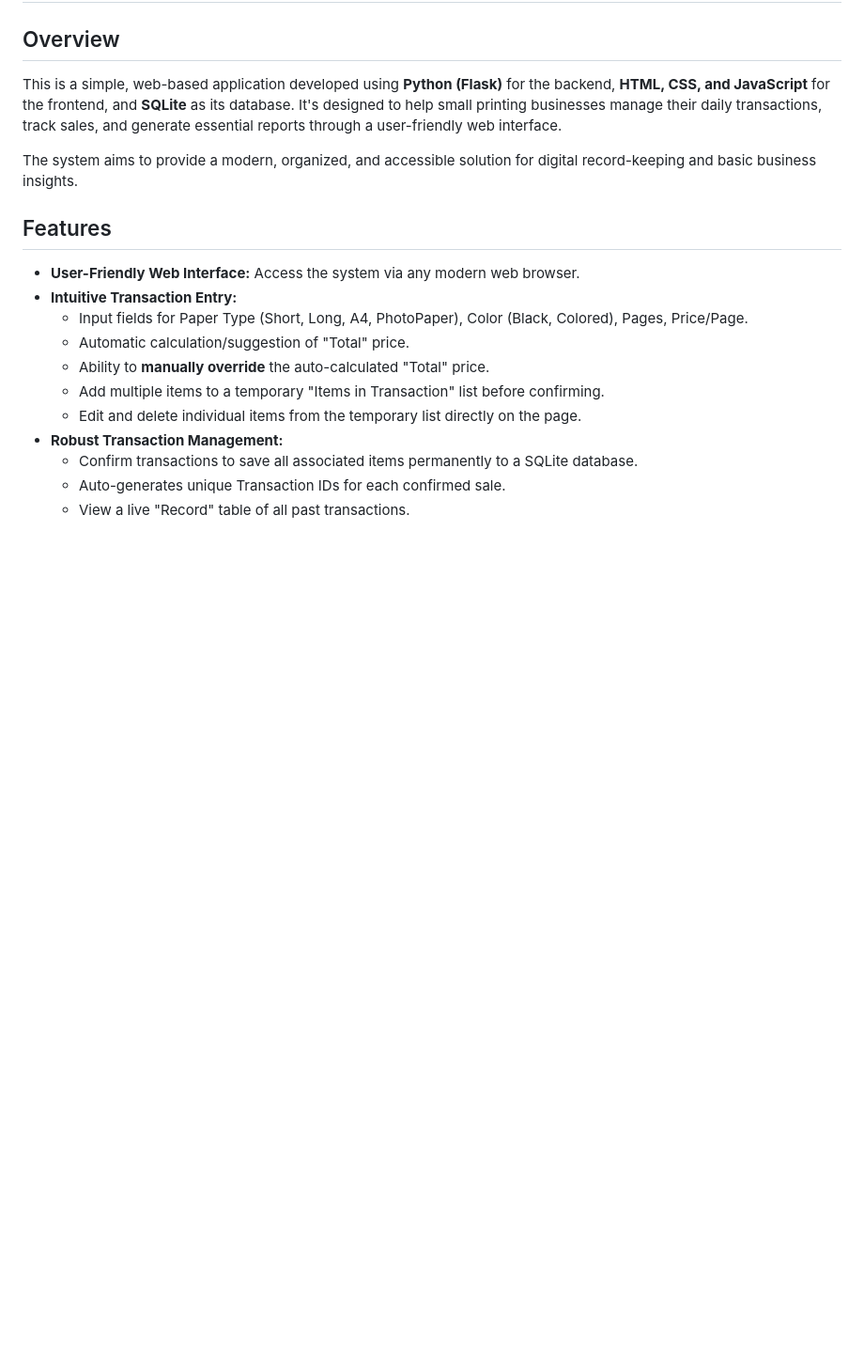
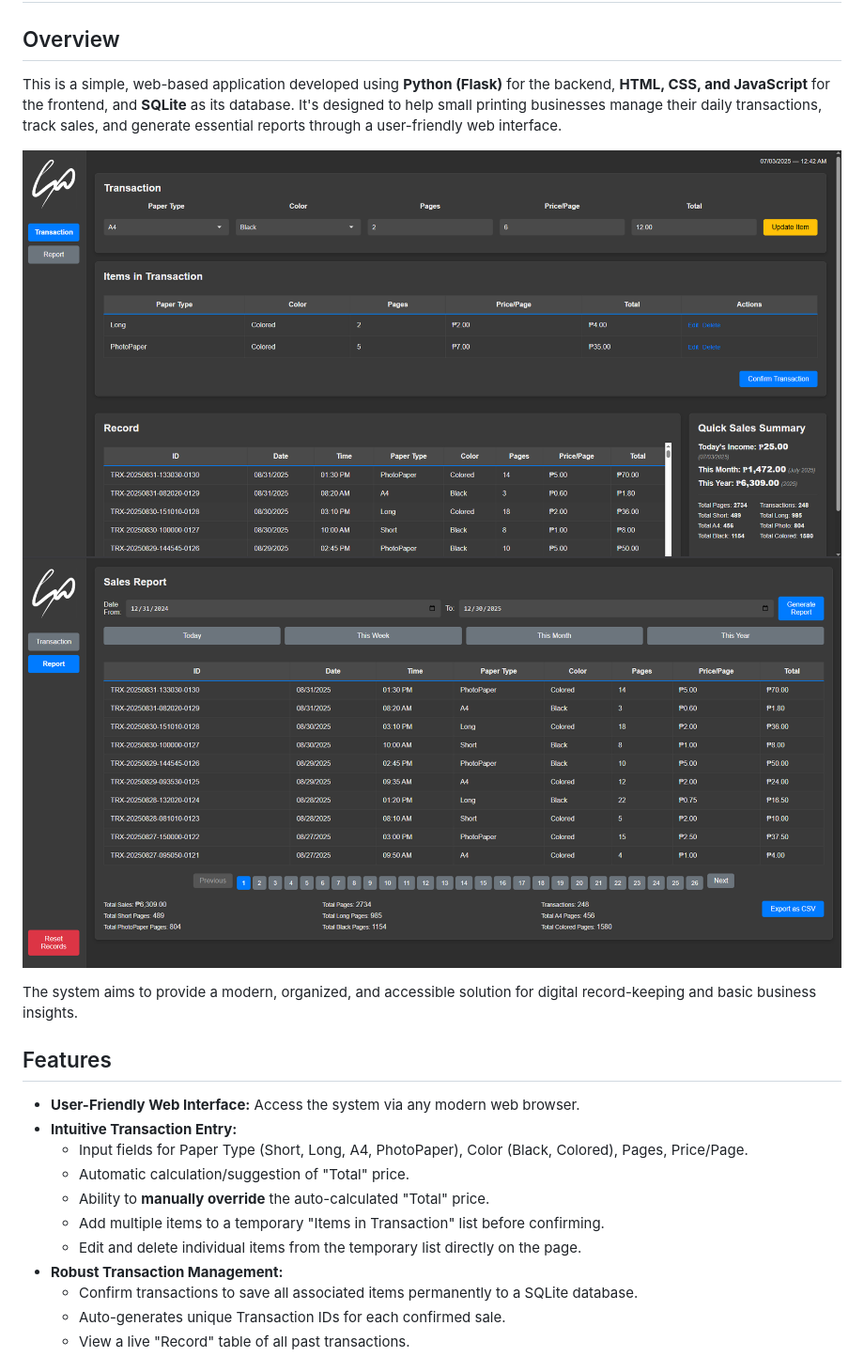
Before and after one commit to Mejez6603/PrintingSystemWeb, a Markdown page: README.md, the part around the change. Shown at 94% size. Rendered like a GitHub page; blank space fills up the shorter version.

```diff
--- a/README.md
+++ b/README.md
@@ -3,6 +3,8 @@
 ## Overview
 
 This is a simple, web-based application developed using **Python (Flask)** for the backend, **HTML, CSS, and JavaScript** for the frontend, and **SQLite** as its database. It's designed to help small printing businesses manage their daily transactions, track sales, and generate essential reports through a user-friendly web interface.
+
+![](images/transaction_screenshot.png) ![](images/sales_report_screenshot.png)
 
 The system aims to provide a modern, organized, and accessible solution for digital record-keeping and basic business insights.
 
```
